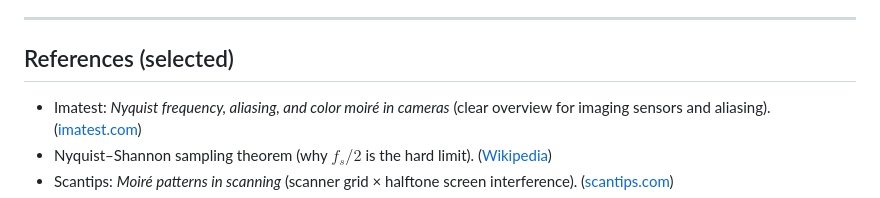
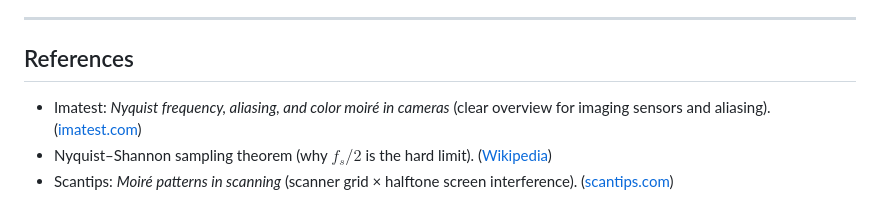
Before and after one commit to Kailyn2350/TrueQR_Update, a Markdown page: README.md, the part around the change. Drawn GitHub-style.

```diff
--- a/README.md
+++ b/README.md
@@ -90,7 +90,7 @@ Even if you don’t see a crisp wavy pattern, the copy often **looks denser/dark
 
 ---
 
-## References (selected)
+## References
 
 * Imatest: *Nyquist frequency, aliasing, and color moiré in cameras* (clear overview for imaging sensors and aliasing). ([imatest.com][1])
 * Nyquist–Shannon sampling theorem (why $f_s/2$ is the hard limit). ([Wikipedia][2])
```
